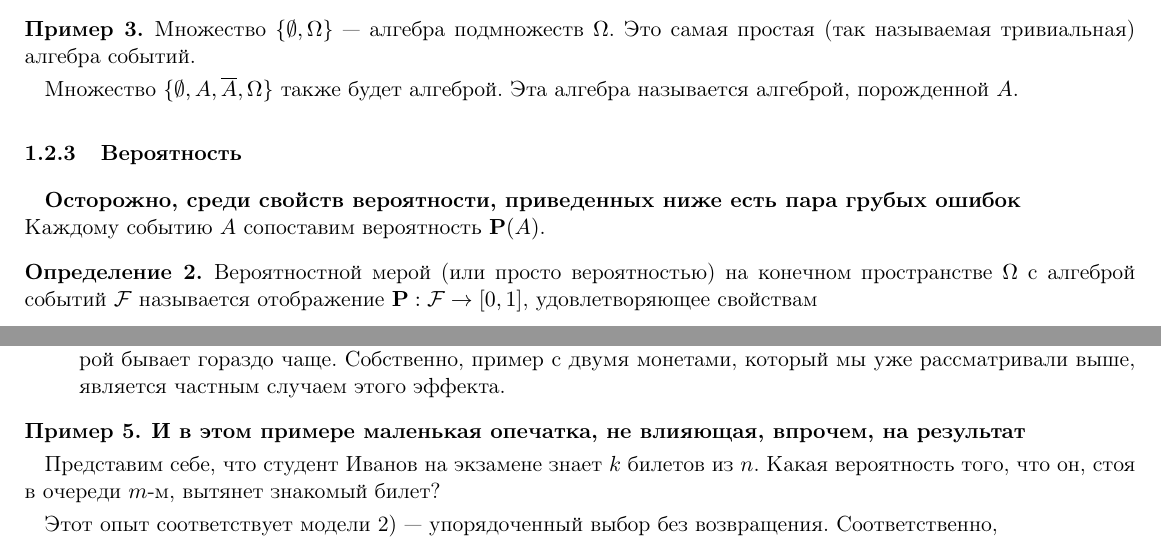
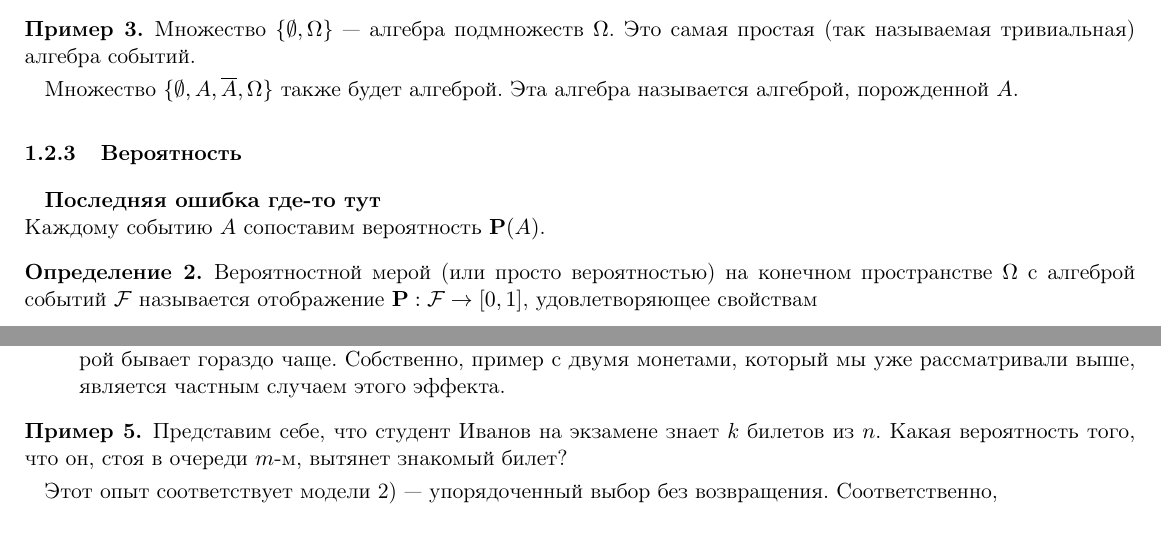
Before and after one commit to Ashklyaev/FKI-TP-20, a LaTeX document (Lection1 with Errors.tex): two parts of pages 3 and 8 of 8, joined at a grey line, cut so that both start at the same text. Compiled offline with pdfLaTeX.

Commit message:
Update Lection1 with Errors.tex

```diff
--- a/Lection1 with Errors.tex
+++ b/Lection1 with Errors.tex
@@ -133,7 +131,7 @@ $$
 Множество $\{\emptyset, A, \overline{A},\Omega\}$ также будет алгеброй. Эта алгебра называется алгеброй, порожденной $A$.
 \end{Exam}
 \subsubsection{Вероятность}
-{\bf Осторожно, среди свойств вероятности, приведенных ниже есть пара грубых ошибок\\ }
+{\bf Последняя ошибка где-то тут\\ }
 Каждому событию $A$ сопоставим вероятность ${\bf P}(A)$.
 \begin{Def}
 Вероятностной мерой (или просто вероятностью) на конечном пространстве $\Omega$ с алгеброй событий $\mathcal{F}$ называется отображение ${\bf P}:\mathcal{F}\to [0,1]$, удовлетворяющее свойствам
@@ -291,8 +284,6 @@ $$
 Однако, вряд ли мы можем естественным образом выбрать в этом случае классическое задание вероятности, поскольку здесь мы не видим никакой симметрии между исходами. Скажем, при $n=k$ исход ''все шары имеют номер 1'' и исход ''все номера встречаются по одному разу'' не выглядят равнозначными, второй бывает гораздо чаще. Собственно, пример с двумя монетами, который мы уже рассматривали выше, является частным случаем этого эффекта.
 \end{enumerate}
 \begin{Exam}
-{\bf И в этом примере маленькая опечатка, не влияющая, впрочем, на результат}
-
 Представим себе, что студент Иванов на экзамене знает $k$ билетов из $n$. Какая вероятность того, что он, стоя в очереди $m$-м, вытянет знакомый билет?
 
 Этот опыт соответствует модели 2) --- упорядоченный выбор без возвращения. Соответственно,
```
Also changed, not shown: Lection1 with Errors.tex (7 more changed lines).
